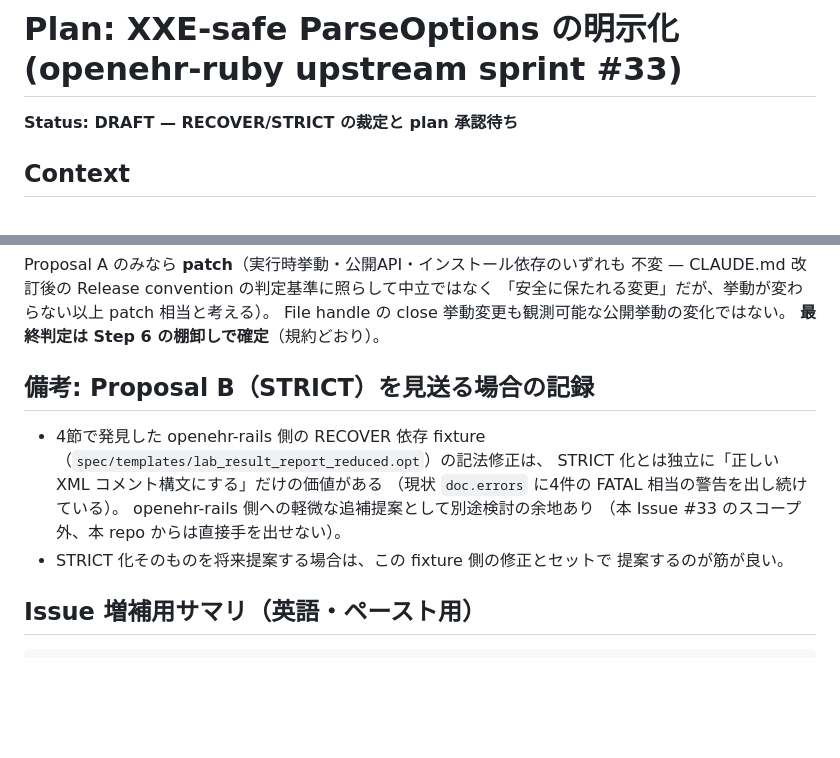
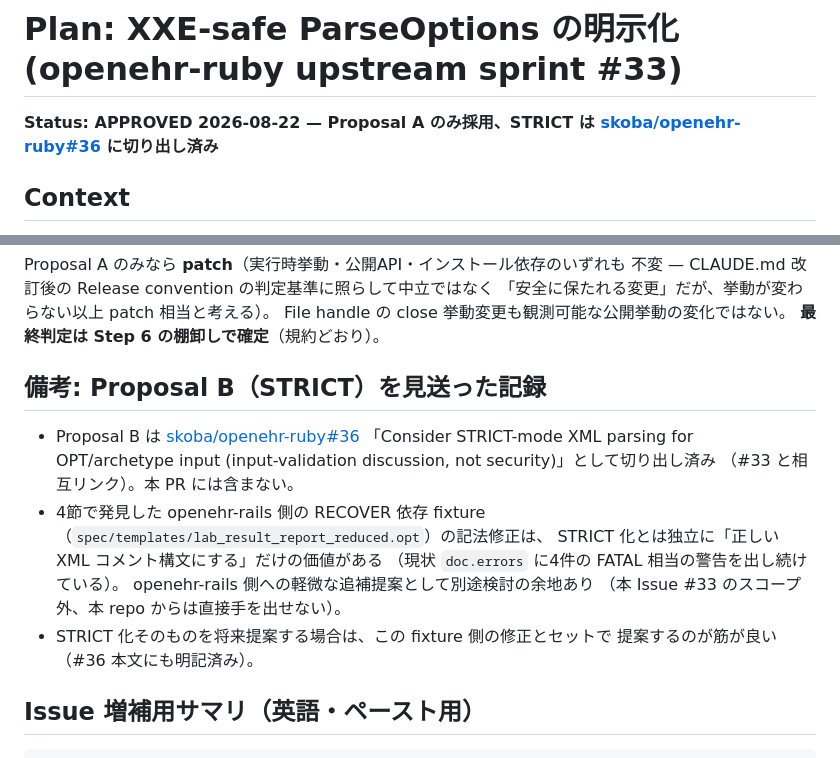
Before and after one commit to skoba/openehr-ruby, a Markdown page: docs/design/xxe-safe-parse-options-plan.md, 2 parts joined by grey strips. Drawn GitHub-style; blank space fills up the shorter version.

Commit message:
Record the filed STRICT follow-up issue number in the plan
skoba/openehr-ruby#36, filed by the user from this plan's own draft.

Co-Authored-By: Claude Sonnet 5 <noreply@anthropic.com>

```diff
--- a/docs/design/xxe-safe-parse-options-plan.md
+++ b/docs/design/xxe-safe-parse-options-plan.md
@@ -1,6 +1,7 @@
 # Plan: XXE-safe ParseOptions の明示化 (openehr-ruby upstream sprint #33)
 
-**Status: DRAFT — RECOVER/STRICT の裁定と plan 承認待ち**
+**Status: APPROVED 2026-08-22 — Proposal A のみ採用、STRICT は
+[skoba/openehr-ruby#36](https://github.com/skoba/openehr-ruby/issues/36) に切り出し済み**
 
 ## Context
 
@@ -311,8 +312,13 @@ Proposal A のみなら **patch**（実行時挙動・公開API・インスト
 File handle の close 挙動変更も観測可能な公開挙動の変化ではない。
 **最終判定は Step 6 の棚卸しで確定**（規約どおり）。
 
-## 備考: Proposal B（STRICT）を見送る場合の記録
+## 備考: Proposal B（STRICT）を見送った記録
 
+- Proposal B は
+  [skoba/openehr-ruby#36](https://github.com/skoba/openehr-ruby/issues/36)
+  「Consider STRICT-mode XML parsing for OPT/archetype input
+  (input-validation discussion, not security)」として切り出し済み
+  （#33 と相互リンク）。本 PR には含まない。
 - 4節で発見した openehr-rails 側の RECOVER 依存 fixture
   （`spec/templates/lab_result_report_reduced.opt`）の記法修正は、
   STRICT 化とは独立に「正しい XML コメント構文にする」だけの価値がある
@@ -320,7 +326,7 @@ File handle の close 挙動変更も観測可能な公開挙動の変化では
   openehr-rails 側への軽微な追補提案として別途検討の余地あり
   （本 Issue #33 のスコープ外、本 repo からは直接手を出せない）。
 - STRICT 化そのものを将来提案する場合は、この fixture 側の修正とセットで
-  提案するのが筋が良い。
+  提案するのが筋が良い（#36 本文にも明記済み）。
 
 ## Issue 増補用サマリ（英語・ペースト用）
 
```
